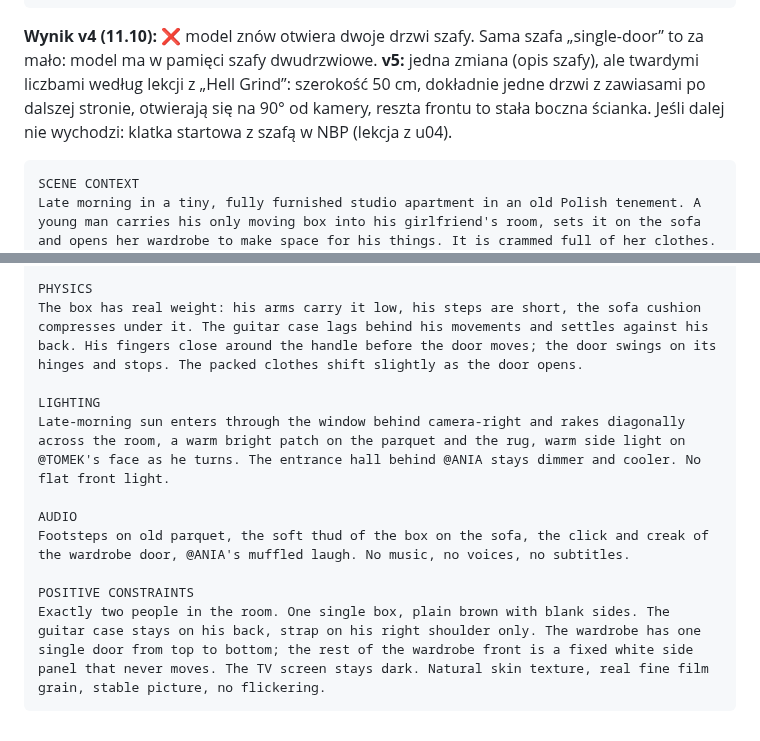
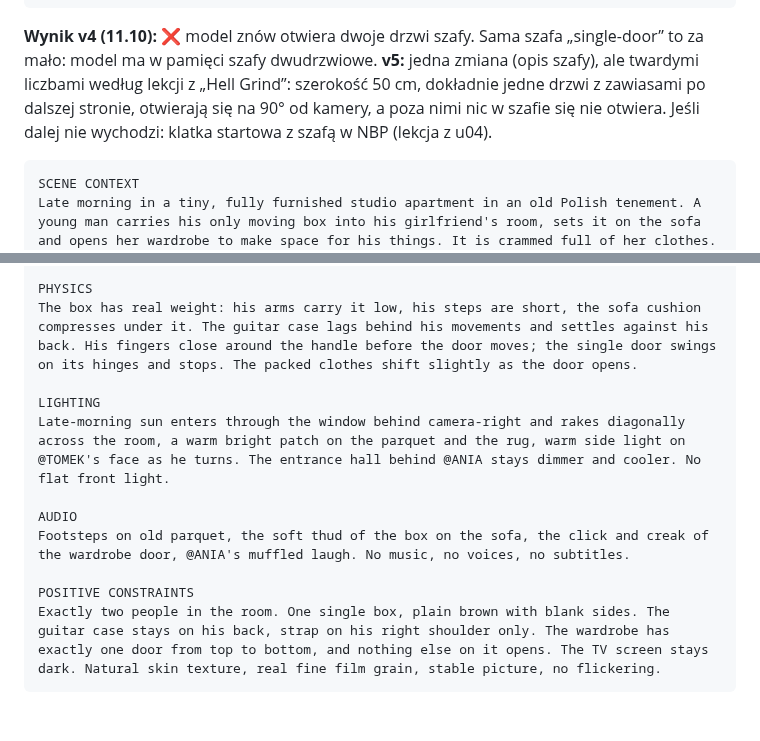
Before and after one commit to janbiodrowicz-source/Strategia-, a Markdown page: teledysk/prompty/u05-pudlo-szafa.md, 2 parts joined by grey strips. Rendered like a GitHub page.

Commit message:
Ujęcie 5: v5, spójny opis jednych drzwi szafy
Co-Authored-By: Claude Opus 5.5 <noreply@anthropic.com>
Claude-Session: https://claude.ai/code/session_01W27gbnxPtikLHibVhnzLN1

````diff
--- a/teledysk/prompty/u05-pudlo-szafa.md
+++ b/teledysk/prompty/u05-pudlo-szafa.md
@@ -230,7 +230,7 @@ Exactly two people in the room. One single box, plain brown with blank sides. Th
 ```
 
 **Wynik v4 (11.10):** ❌ model znów otwiera dwoje drzwi szafy. Sama szafa „single-door” to za mało: model ma w pamięci szafy dwudrzwiowe.
-**v5:** jedna zmiana (opis szafy), ale twardymi liczbami według lekcji z „Hell Grind”: szerokość 50 cm, dokładnie jedne drzwi z zawiasami po dalszej stronie, otwierają się na 90° od kamery, reszta frontu to stała boczna ścianka. Jeśli dalej nie wychodzi: klatka startowa z szafą w NBP (lekcja z u04).
+**v5:** jedna zmiana (opis szafy), ale twardymi liczbami według lekcji z „Hell Grind”: szerokość 50 cm, dokładnie jedne drzwi z zawiasami po dalszej stronie, otwierają się na 90° od kamery, a poza nimi nic w szafie się nie otwiera. Jeśli dalej nie wychodzi: klatka startowa z szafą w NBP (lekcja z u04).
 
 ```text
 SCENE CONTEXT
@@ -271,7 +271,7 @@ PERFORMANCE
 @TOMEK wants to make his place in her life, one box at a time. The full wardrobe is the obstacle; he answers it with stillness, not frustration: his hand stays on the handle, his eyes reach her before his head turns, his look says "so where do I go?". @ANIA knew this would happen; she tries to hold the laugh for half a second, then gives up. Neither of them speaks; laughter and breath only, lips closed except for her laugh.
 
 PHYSICS
-The box has real weight: his arms carry it low, his steps are short, the sofa cushion compresses under it. The guitar case lags behind his movements and settles against his back. His fingers close around the handle before the door moves; the door swings on its hinges and stops. The packed clothes shift slightly as the door opens.
+The box has real weight: his arms carry it low, his steps are short, the sofa cushion compresses under it. The guitar case lags behind his movements and settles against his back. His fingers close around the handle before the door moves; the single door swings on its hinges and stops. The packed clothes shift slightly as the door opens.
 
 LIGHTING
 Late-morning sun enters through the window behind camera-right and rakes diagonally across the room, a warm bright patch on the parquet and the rug, warm side light on @TOMEK's face as he turns. The entrance hall behind @ANIA stays dimmer and cooler. No flat front light.
@@ -280,5 +280,5 @@ AUDIO
 Footsteps on old parquet, the soft thud of the box on the sofa, the click and creak of the wardrobe door, @ANIA's muffled laugh. No music, no voices, no subtitles.
 
 POSITIVE CONSTRAINTS
-Exactly two people in the room. One single box, plain brown with blank sides. The guitar case stays on his back, strap on his right shoulder only. The wardrobe has one single door from top to bottom; the rest of the wardrobe front is a fixed white side panel that never moves. The TV screen stays dark. Natural skin texture, real fine film grain, stable picture, no flickering.
+Exactly two people in the room. One single box, plain brown with blank sides. The guitar case stays on his back, strap on his right shoulder only. The wardrobe has exactly one door from top to bottom, and nothing else on it opens. The TV screen stays dark. Natural skin texture, real fine film grain, stable picture, no flickering.
 ```
````
